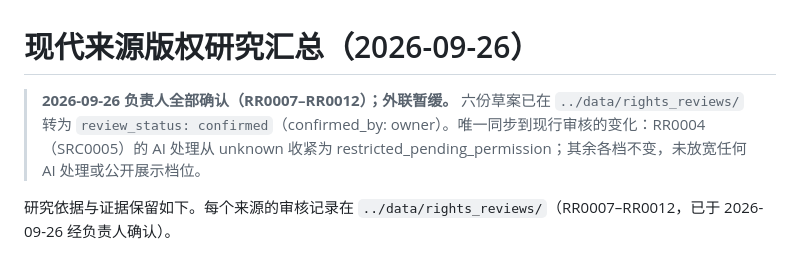
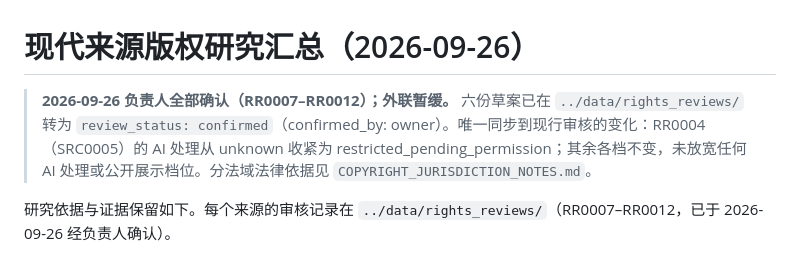
Before and after one commit to irene024081/pure_land_case_repo, a Markdown page: 02-data-model/RIGHTS_RESEARCH_2026-09-26.md, the part around the change. Rendered like a GitHub page.

```diff
--- a/02-data-model/RIGHTS_RESEARCH_2026-09-26.md
+++ b/02-data-model/RIGHTS_RESEARCH_2026-09-26.md
@@ -1,6 +1,6 @@
 # 现代来源版权研究汇总（2026-09-26）
 
-> **2026-09-26 负责人全部确认（RR0007–RR0012）；外联暂缓。** 六份草案已在 `../data/rights_reviews/` 转为 `review_status: confirmed`（confirmed_by: owner）。唯一同步到现行审核的变化：RR0004（SRC0005）的 AI 处理从 unknown 收紧为 restricted_pending_permission；其余各档不变，未放宽任何 AI 处理或公开展示档位。
+> **2026-09-26 负责人全部确认（RR0007–RR0012）；外联暂缓。** 六份草案已在 `../data/rights_reviews/` 转为 `review_status: confirmed`（confirmed_by: owner）。唯一同步到现行审核的变化：RR0004（SRC0005）的 AI 处理从 unknown 收紧为 restricted_pending_permission；其余各档不变，未放宽任何 AI 处理或公开展示档位。分法域法律依据见 `COPYRIGHT_JURISDICTION_NOTES.md`。
 
 研究依据与证据保留如下。每个来源的审核记录在 `../data/rights_reviews/`（RR0007–RR0012，已于 2026-09-26 经负责人确认）。
 
```
Also changed, not shown: 02-data-model/COPYRIGHT_JURISDICTION_NOTES.md (added, +102 -0 lines), 02-data-model/COPYRIGHT_RESEARCH_WORKFLOW.md (+2 -0 lines).
